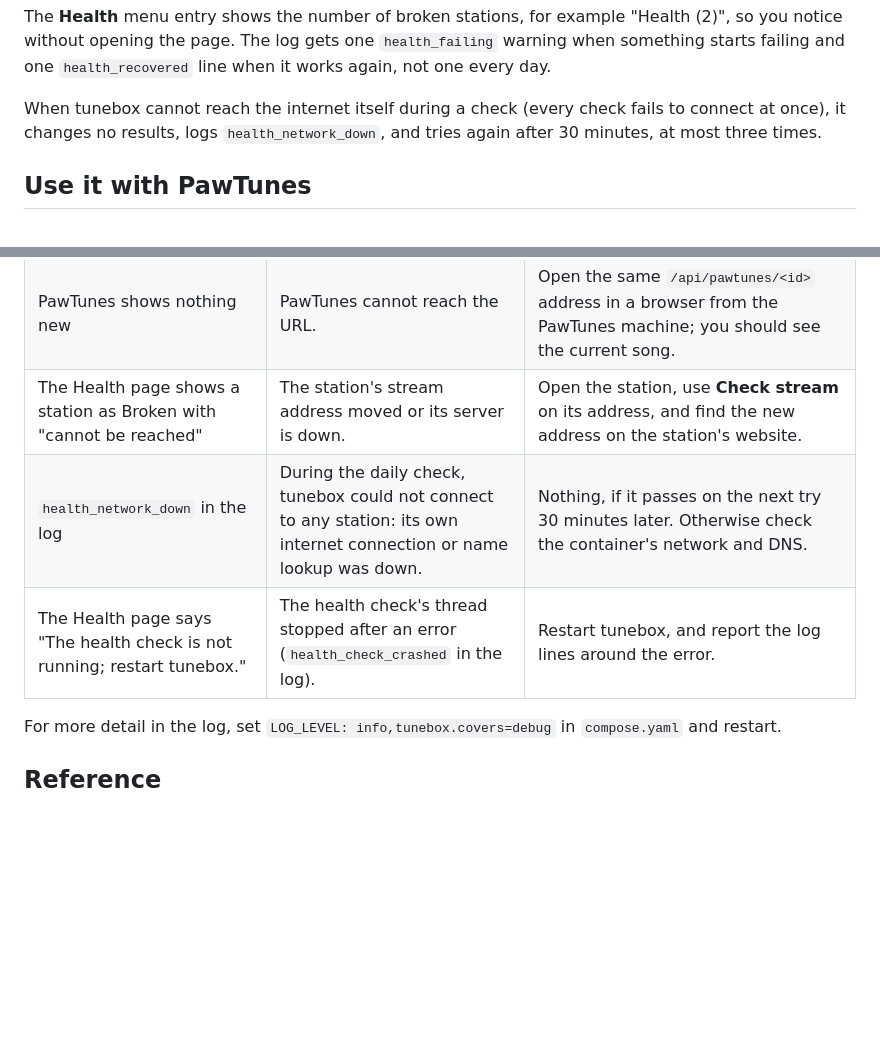
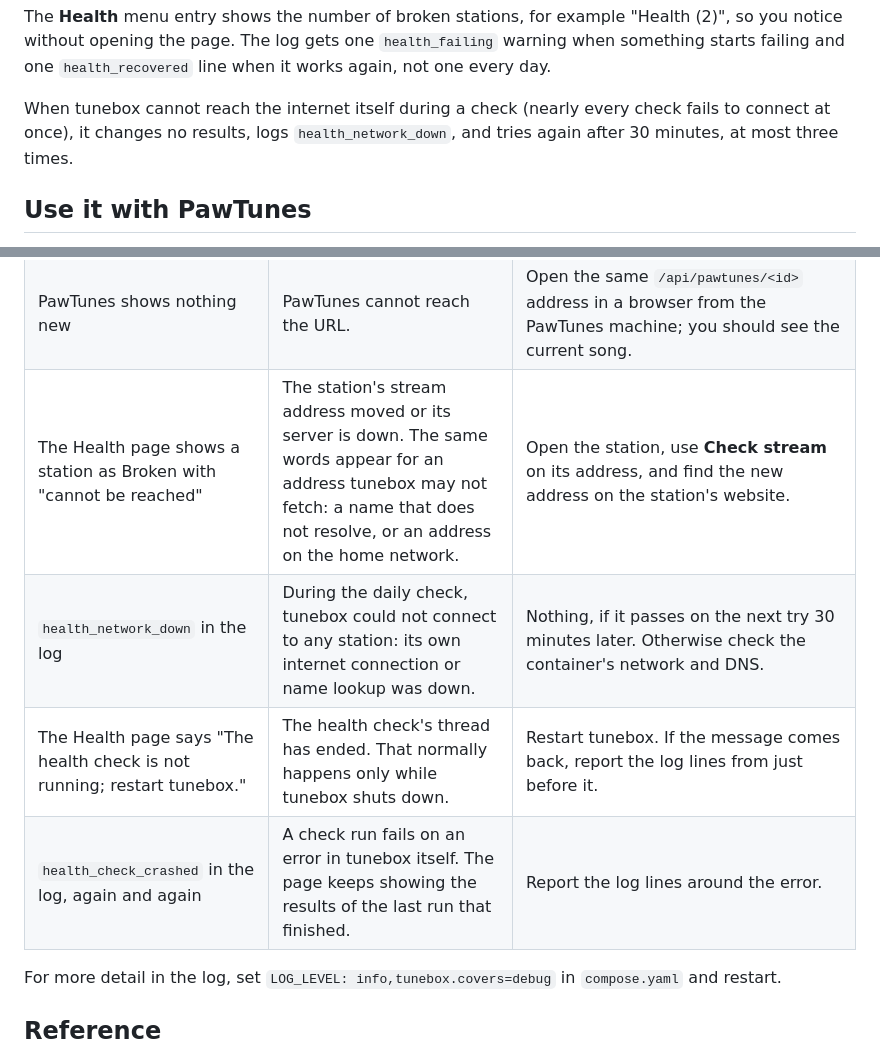
Before and after one commit to Rouzax/tunebox, a Markdown page: README.md, 2 parts joined by grey strips. Drawn GitHub-style; blank space fills up the shorter version.

Commit message:
Correct the health troubleshooting rows

```diff
--- a/README.md
+++ b/README.md
@@ -825,8 +827,8 @@ The **Health** menu entry shows the number of broken stations, for example
 `health_failing` warning when something starts failing and one
 `health_recovered` line when it works again, not one every day.
 
-When tunebox cannot reach the internet itself during a check (every check
-fails to connect at once), it changes no results, logs
+When tunebox cannot reach the internet itself during a check (nearly every
+check fails to connect at once), it changes no results, logs
 `health_network_down`, and tries again after 30 minutes, at most three
 times.
 
@@ -1095,9 +1097,10 @@ value for one station by adding `delay_s` or `pawtunes_delay_s` to its
 | No visualizer | It starts after the first tap or key press on the page. A stream served without the cross-origin permission plays without it ("No visualizer for this stream"). | Tap the page once. Nothing to do for such a stream. |
 | A station shows only its name, no song | Its feed answered slowly or not at all when you opened it (tunebox does not show a song it cannot confirm is on now). | Wait for the next update (10 seconds). If it stays empty, `/healthz` asked on the host itself shows `stale_since` for that station (see [HTTP API](#http-api)). |
 | PawTunes shows nothing new | PawTunes cannot reach the URL. | Open the same `/api/pawtunes/<id>` address in a browser from the PawTunes machine; you should see the current song. |
-| The Health page shows a station as Broken with "cannot be reached" | The station's stream address moved or its server is down. | Open the station, use **Check stream** on its address, and find the new address on the station's website. |
+| The Health page shows a station as Broken with "cannot be reached" | The station's stream address moved or its server is down. The same words appear for an address tunebox may not fetch: a name that does not resolve, or an address on the home network. | Open the station, use **Check stream** on its address, and find the new address on the station's website. |
 | `health_network_down` in the log | During the daily check, tunebox could not connect to any station: its own internet connection or name lookup was down. | Nothing, if it passes on the next try 30 minutes later. Otherwise check the container's network and DNS. |
-| The Health page says "The health check is not running; restart tunebox." | The health check's thread stopped after an error (`health_check_crashed` in the log). | Restart tunebox, and report the log lines around the error. |
+| The Health page says "The health check is not running; restart tunebox." | The health check's thread has ended. That normally happens only while tunebox shuts down. | Restart tunebox. If the message comes back, report the log lines from just before it. |
+| `health_check_crashed` in the log, again and again | A check run fails on an error in tunebox itself. The page keeps showing the results of the last run that finished. | Report the log lines around the error. |
 
 For more detail in the log, set `LOG_LEVEL: info,tunebox.covers=debug` in
 `compose.yaml` and restart.
```
Also changed, not shown: other parts of README.md (+5 -3 lines).
